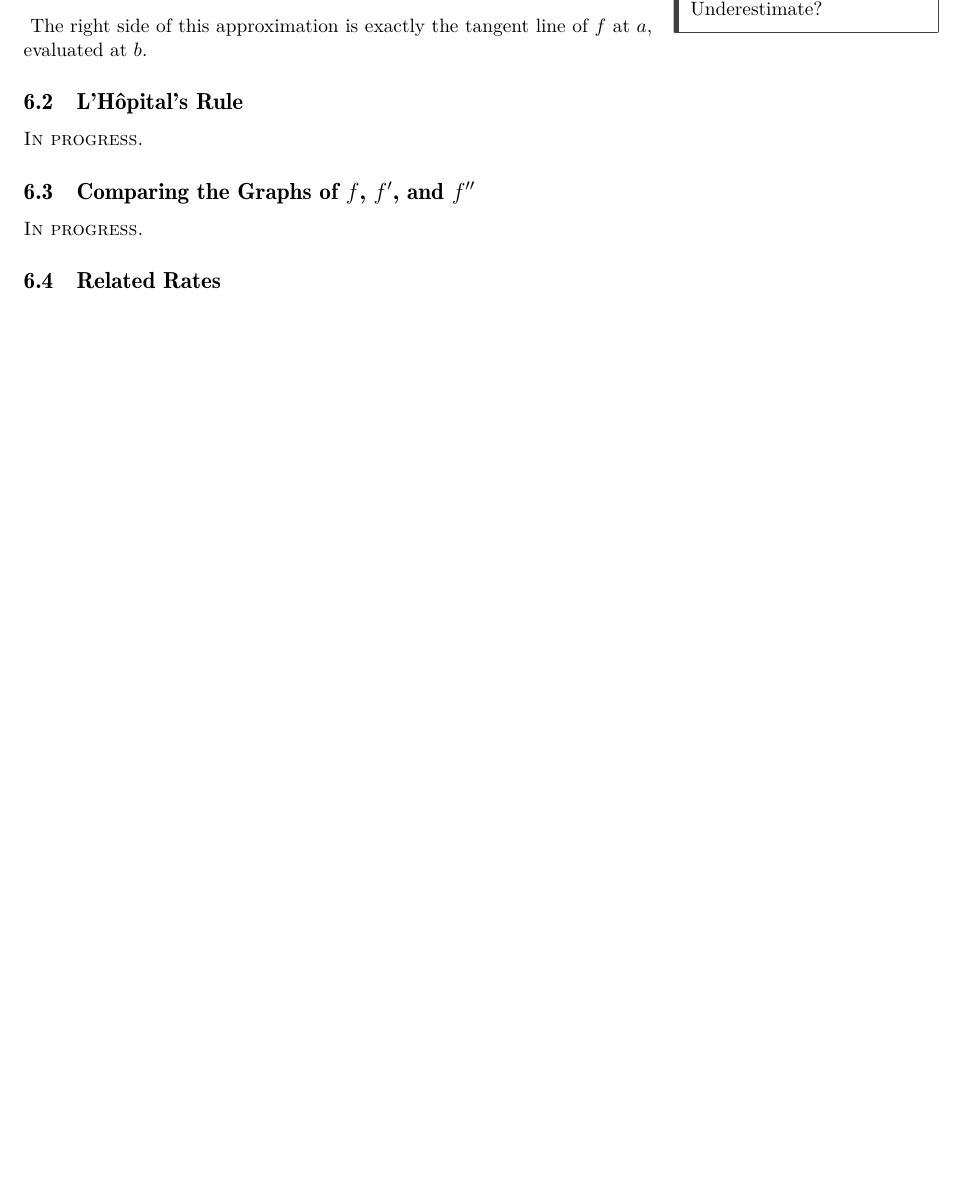
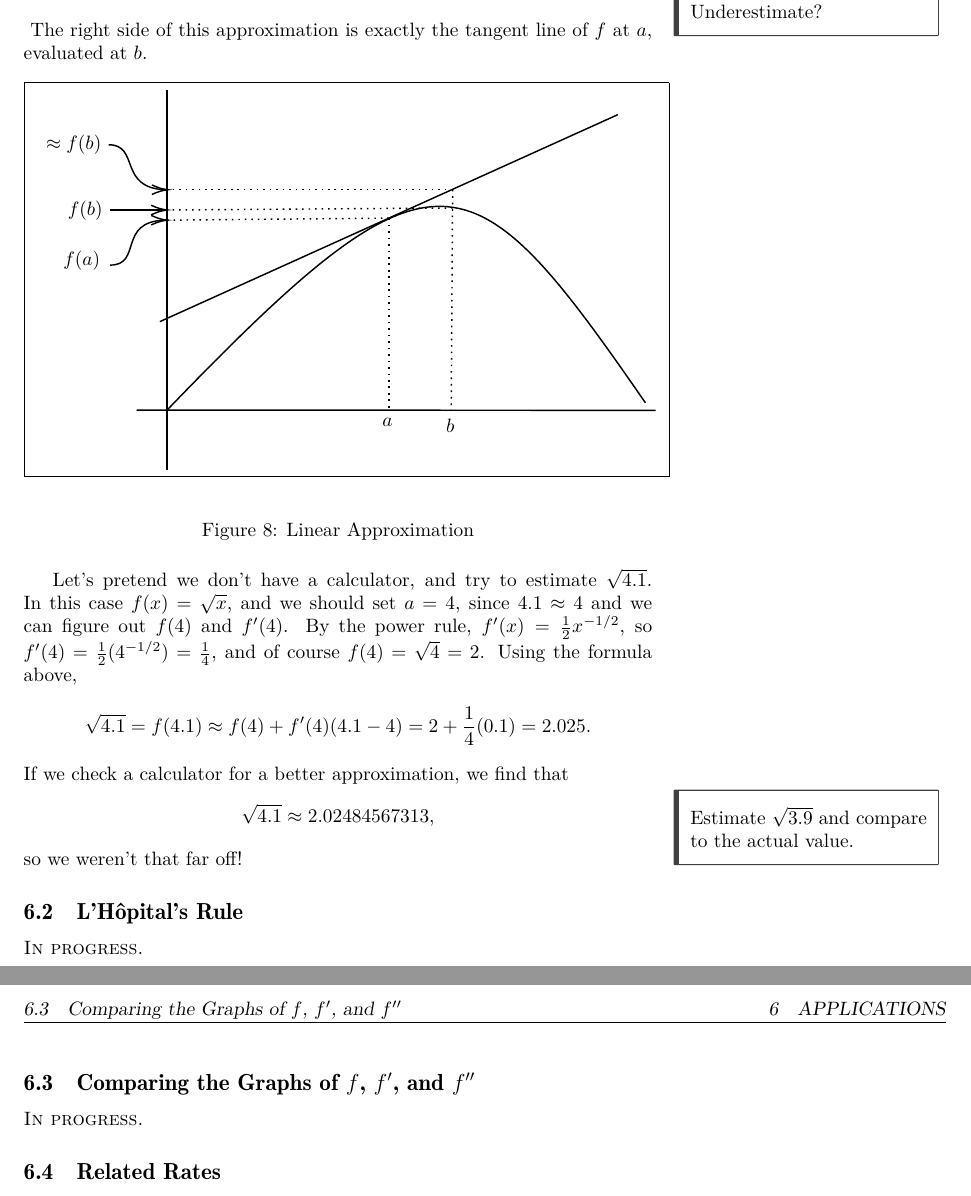
Before and after one commit to PeterEFrancis/calculus, a LaTeX document (Calculus.tex): part of page 25 of 26 before the commit and two parts of pages 25 and 26 of 27 after it, the two joined at a grey line, cut so that both start at the same text, the shorter picture padded with empty space. Compiled offline with pdfLaTeX.

Commit message:
finish linear approx

```diff
--- a/Calculus.tex
+++ b/Calculus.tex
@@ -1456,6 +1456,63 @@ The main idea is that if we have a function $f$ and we know $f(a)$ and $f'(a)$ f
 $$f(b)\approx f(a)+f'(a)(b-a).$$\mar{When is this approximation an overestimate? Underestimate?}
 The right side of this approximation is exactly the tangent line of $f$ at $a$, evaluated at $b$.
 
+\begin{figure}[h!]
+\centering
+\fbox{
+\tikzset{every picture/.style={line width=0.75pt}} %set default line width to 0.75pt
+\begin{tikzpicture}[x=0.75pt,y=0.75pt,yscale=-1,xscale=1]
+%uncomment if require: \path (0,300); %set diagram left start at 0, and has height of 300
+
+%Straight Lines [id:da290856484859926]
+\draw    (189,231) -- (547,231.2) ;
+%Straight Lines [id:da7357645784694884]
+\draw    (210,10) -- (210,272.2) ;
+%Curve Lines [id:da5579528590630709]
+\draw    (210,231) .. controls (396,38) and (419,51) .. (540,226) ;
+%Straight Lines [id:da4409257410178691]
+\draw    (205,170) -- (521,27.2) ;
+%Straight Lines [id:da8838372850567859]
+\draw  [dash pattern={on 0.84pt off 2.51pt}]  (363,98.6) -- (363,232.2) ;
+%Straight Lines [id:da5277023069496161]
+\draw  [dash pattern={on 0.84pt off 2.51pt}]  (407,79) -- (406,231) ;
+%Straight Lines [id:da42915482489298684]
+\draw  [dash pattern={on 0.84pt off 2.51pt}]  (407,91.6) -- (210,93) ;
+%Straight Lines [id:da3902230699344138]
+\draw  [dash pattern={on 0.84pt off 2.51pt}]  (407,79) -- (210.5,79) ;
+%Straight Lines [id:da5116345937274027]
+\draw  [dash pattern={on 0.84pt off 2.51pt}]  (363,98.6) -- (210,100) ;
+%Curve Lines [id:da33167985133818645]
+\draw    (169.75,48) .. controls (191.42,48) and (175.98,78.08) .. (208.96,78.98) ;
+\draw [shift={(210.5,79)}, rotate = 180] [color={rgb, 255:red, 0; green, 0; blue, 0 }  ][line width=0.75]    (10.93,-3.29) .. controls (6.95,-1.4) and (3.31,-0.3) .. (0,0) .. controls (3.31,0.3) and (6.95,1.4) .. (10.93,3.29)   ;
+%Curve Lines [id:da3661693241843025]
+\draw    (170.75,131) .. controls (193.16,131) and (175.55,100.92) .. (208.46,100.02) ;
+\draw [shift={(210,100)}, rotate = 180] [color={rgb, 255:red, 0; green, 0; blue, 0 }  ][line width=0.75]    (10.93,-3.29) .. controls (6.95,-1.4) and (3.31,-0.3) .. (0,0) .. controls (3.31,0.3) and (6.95,1.4) .. (10.93,3.29)   ;
+%Straight Lines [id:da2376462542003681]
+\draw    (170.75,93) -- (208,93) ;
+\draw [shift={(210,93)}, rotate = 180] [color={rgb, 255:red, 0; green, 0; blue, 0 }  ][line width=0.75]    (10.93,-3.29) .. controls (6.95,-1.4) and (3.31,-0.3) .. (0,0) .. controls (3.31,0.3) and (6.95,1.4) .. (10.93,3.29)   ;
+
+% Text Node
+\draw (357,235) node [anchor=north west][inner sep=0.75pt]    {$a$};
+% Text Node
+\draw (137,120) node [anchor=north west][inner sep=0.75pt]    {$f(a)$};
+% Text Node
+\draw (401,235.4) node [anchor=north west][inner sep=0.75pt]    {$b$};
+% Text Node
+\draw (140,85) node [anchor=north west][inner sep=0.75pt]    {$f( b)$};
+% Text Node
+\draw (125,40) node [anchor=north west][inner sep=0.75pt]    {$\approx f( b)$};
+
+
+\end{tikzpicture}
+}
+\caption{Linear Approximation}
+\end{figure}
+
+Let's pretend we don't have a calculator, and try to estimate $\sqrt{4.1}$. In this case $f(x)=\sqrt{x}$, and we should set $a=4$, since $4.1\approx 4$ and we can figure out $f(4)$ and $f'(4)$. By the power rule, $f'(x)=\frac{1}{2}x^{-1/2}$, so $f'(4)=\frac12(4^{-1/2})=\frac14$, and of course $f(4)=\sqrt{4}=2$. Using the formula above,
+$$\sqrt{4.1}=f(4.1)\approx f(4)+f'(4)(4.1-4)=2+\frac14(0.1)=2.025.$$
+If we check a calculator for a better approximation, we find that
+$$\sqrt{4.1}\approx 2.02484567313,$$
+so we weren't that far off! \mar{Estimate $\sqrt{3.9}$ and compare to the actual value.}
 
 \subsection{L'H\^opital's Rule}
 
```
Also changed, not shown: Calculus.pdf, Calculus.tex (2 more changed lines).
